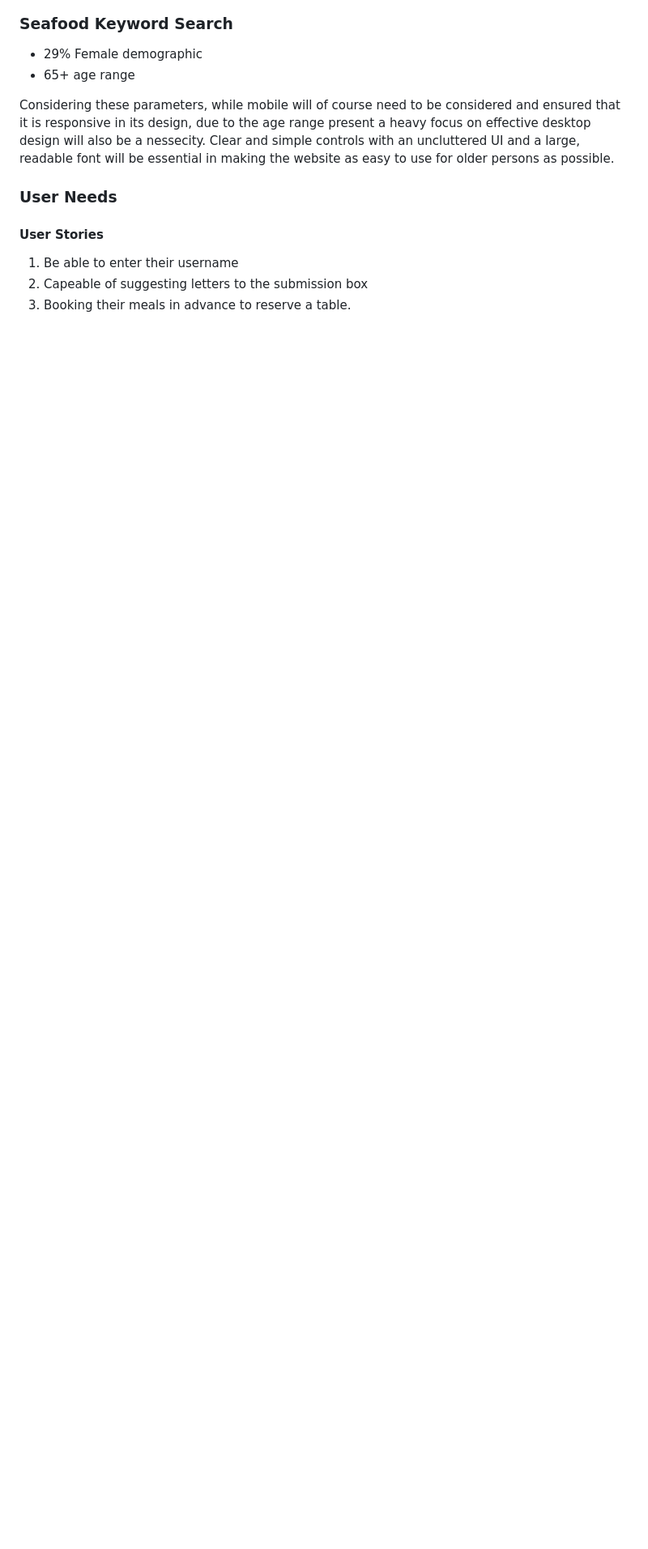
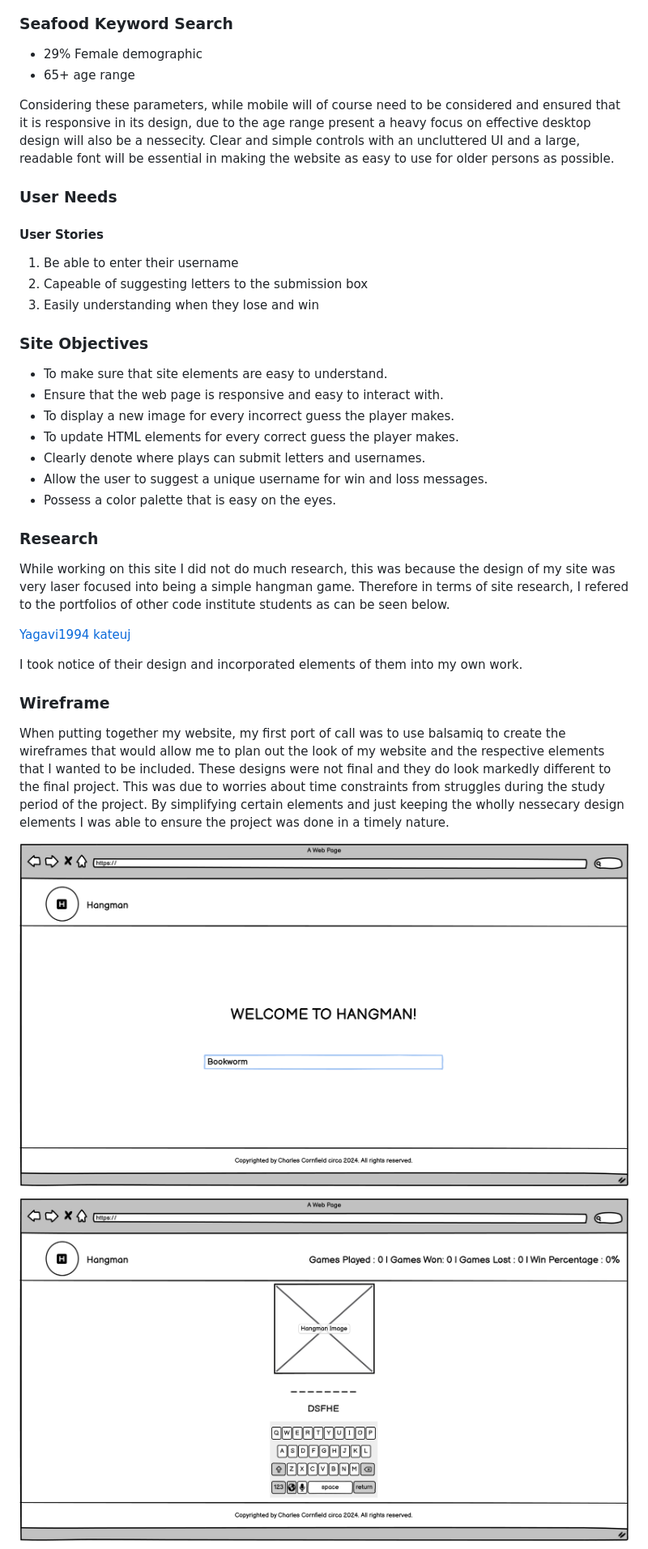
Before and after one commit to ccornfield/Hangman, a Markdown page: README.md, the part around the change printed below. Shown: that part at 81% size. GitHub-like rendering; blank space fills up the shorter version.

```diff
--- a/README.md
+++ b/README.md
@@ -46,4 +46,32 @@ Considering these parameters, while mobile will of course need to be considered
 #### User Stories
 1. Be able to enter their username
 2. Capeable of suggesting letters to the submission box
-3. Booking their meals in advance to reserve a table.
+3. Easily understanding when they lose and win
+
+### Site Objectives
+
+* To make sure that site elements are easy to understand.
+* Ensure that the web page is responsive and easy to interact with.
+* To display a new image for every incorrect guess the player makes.
+* To update HTML elements for every correct guess the player makes.
+* Clearly denote where plays can submit letters and usernames.
+* Allow the user to suggest a unique username for win and loss messages.
+* Possess a color palette that is easy on the eyes.
+
+### Research
+
+While working on this site I did not do much research, this was because the design of my site was very laser focused into being a simple hangman game. Therefore in terms of site research, I refered to the portfolios of other code institute students as can be seen below.
+
+[Yagavi1994](https://github.com/Yagavi1994/Wordle)
+[kateuj](https://github.com/kateuj/coffee_cram)
+
+I took notice of their design and incorporated elements of them into my own work.
+
+### Wireframe
+
+When putting together my website, my first port of call was to use balsamiq to create the wireframes that would allow me to plan out the look of my website and the respective elements that I wanted to be included. These designs were not final and they do look markedly different to the final project. This was due to worries about time constraints from struggles during the study period of the project. By simplifying certain elements and just keeping the wholly nessecary design elements I was able to ensure the project was done in a timely nature.
+
+![The username submission page](assets/readme/name_input.png)
+
+![The game screen where users would submit letters for the hangman game](assets/readme/hangman_game.png)
+
```
Also changed, not shown: other parts of README.md (+43 -0 lines), assets/readme/chosen_font.png (added), 1 other file.
